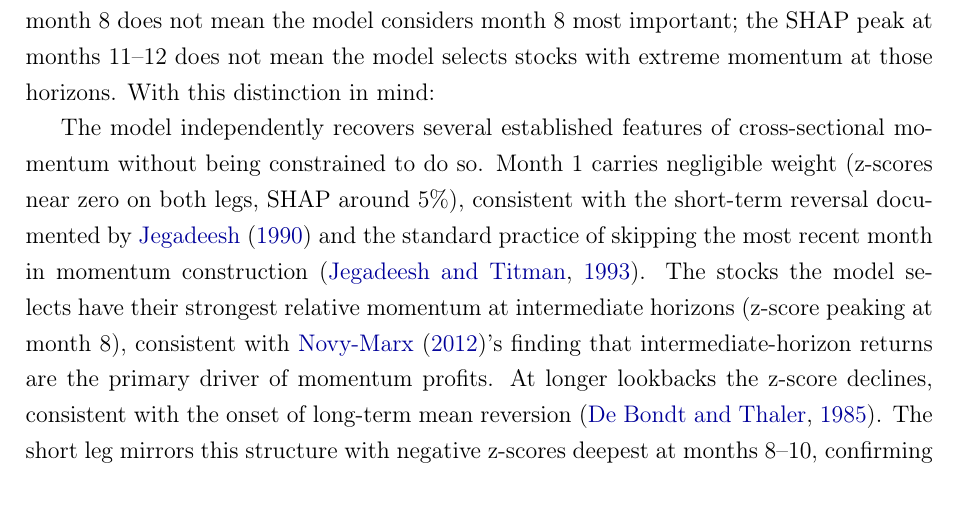
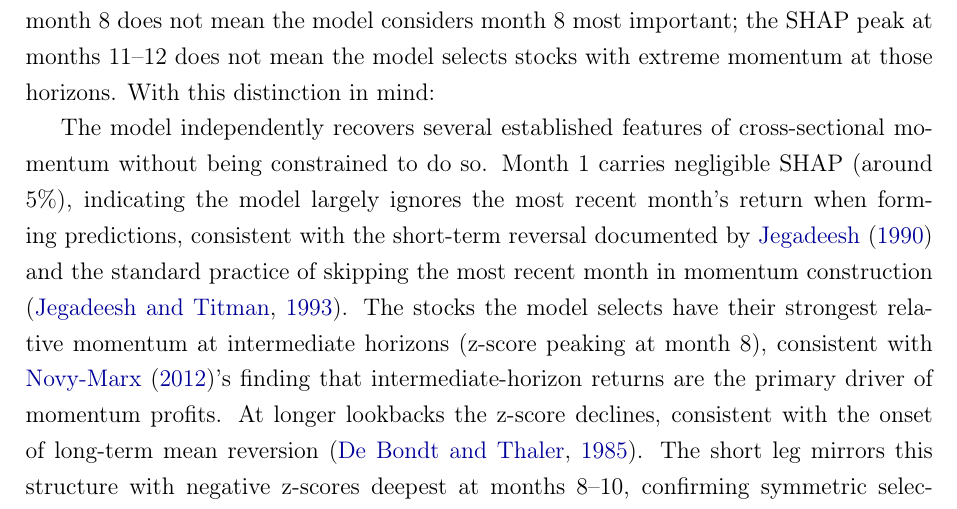
Before and after one commit to giladgang/momentum_regime, a LaTeX paper (main.tex, which reads latex/main_results.tex): part of page 42 of 76, cut so that both start at the same text. Compiled offline with pdfLaTeX.

Commit message:
Fix: use SHAP only (not z-score) to argue model ignores month 1
Co-Authored-By: Claude Opus 4.6 (1M context) <noreply@anthropic.com>

```diff
--- a/latex/main_results.tex
+++ b/latex/main_results.tex
@@ -58,7 +58,7 @@ The z-score curve for the calm long leg is humped: near zero at month~1, peaking
 
 Two distinctions are important for interpreting Figure~\ref{fig:term_structure}. Z-scores describe the \emph{characteristics} of selected stocks -- where they fall in the cross-sectional momentum distribution at each horizon. SHAP measures something different: how much each horizon \emph{contributes to the model's prediction}. A horizon can have high SHAP (the model's prediction is sensitive to it) even if the selected stocks are not extreme at that horizon. The z-score peak at month~8 does not mean the model considers month~8 most important; the SHAP peak at months 11--12 does not mean the model selects stocks with extreme momentum at those horizons. With this distinction in mind:
 
-The model independently recovers several established features of cross-sectional momentum without being constrained to do so. Month~1 carries negligible weight (z-scores near zero on both legs, SHAP around 5\%), consistent with the short-term reversal documented by \citet{Jegadeesh1990} and the standard practice of skipping the most recent month in momentum construction \citep{JegadeeshTitman1993}. The stocks the model selects have their strongest relative momentum at intermediate horizons (z-score peaking at month~8), consistent with \citet{NovyMarx2012}'s finding that intermediate-horizon returns are the primary driver of momentum profits. At longer lookbacks the z-score declines, consistent with the onset of long-term mean reversion \citep{DeBondtThaler1985}. The short leg mirrors this structure with negative z-scores deepest at months 8--10, confirming symmetric selection around the same intermediate horizons. None of these patterns were imposed -- the model receives 12 undifferentiated momentum horizons and recovers this structure from the data alone, providing confidence that it captures genuine economic patterns rather than overfitting to noise.
+The model independently recovers several established features of cross-sectional momentum without being constrained to do so. Month~1 carries negligible SHAP (around 5\%), indicating the model largely ignores the most recent month's return when forming predictions, consistent with the short-term reversal documented by \citet{Jegadeesh1990} and the standard practice of skipping the most recent month in momentum construction \citep{JegadeeshTitman1993}. The stocks the model selects have their strongest relative momentum at intermediate horizons (z-score peaking at month~8), consistent with \citet{NovyMarx2012}'s finding that intermediate-horizon returns are the primary driver of momentum profits. At longer lookbacks the z-score declines, consistent with the onset of long-term mean reversion \citep{DeBondtThaler1985}. The short leg mirrors this structure with negative z-scores deepest at months 8--10, confirming symmetric selection around the same intermediate horizons. None of these patterns were imposed -- the model receives 12 undifferentiated momentum horizons and recovers this structure from the data alone, providing confidence that it captures genuine economic patterns rather than overfitting to noise.
 
 Separately, the SHAP distribution reveals where the model \emph{discriminates}: months 11 and 12 are the most influential individual horizons (18.5\% and 18.0\% of long-leg SHAP), with months 8--12 together accounting for roughly 67\%. The model's decision depends most heavily on the longer end of the term structure, even though the stocks it selects have their peak relative momentum at month~8. The model does not simply select the stocks with the highest momentum at any single horizon -- the long leg's z-scores are moderately above average, well within the distribution rather than at its extremes. This suggests the model uses the full term structure jointly, selecting stocks based on their momentum profile across horizons rather than the level at any single lookback. This interpretation is developed further in Section~\ref{sec:nonlinearity}, where tree path analysis confirms that the model conditions on multiple horizon groups simultaneously.
 
```
